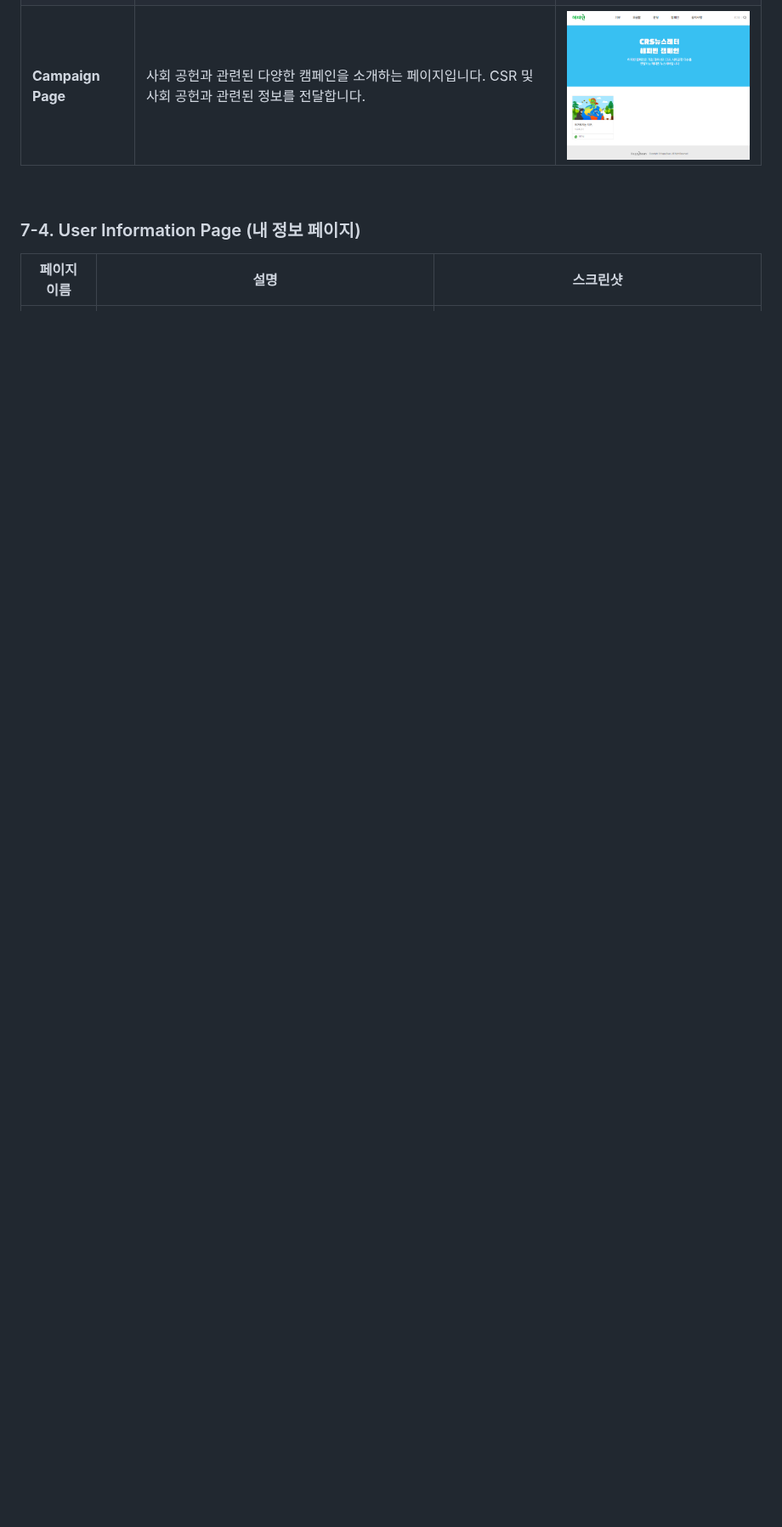
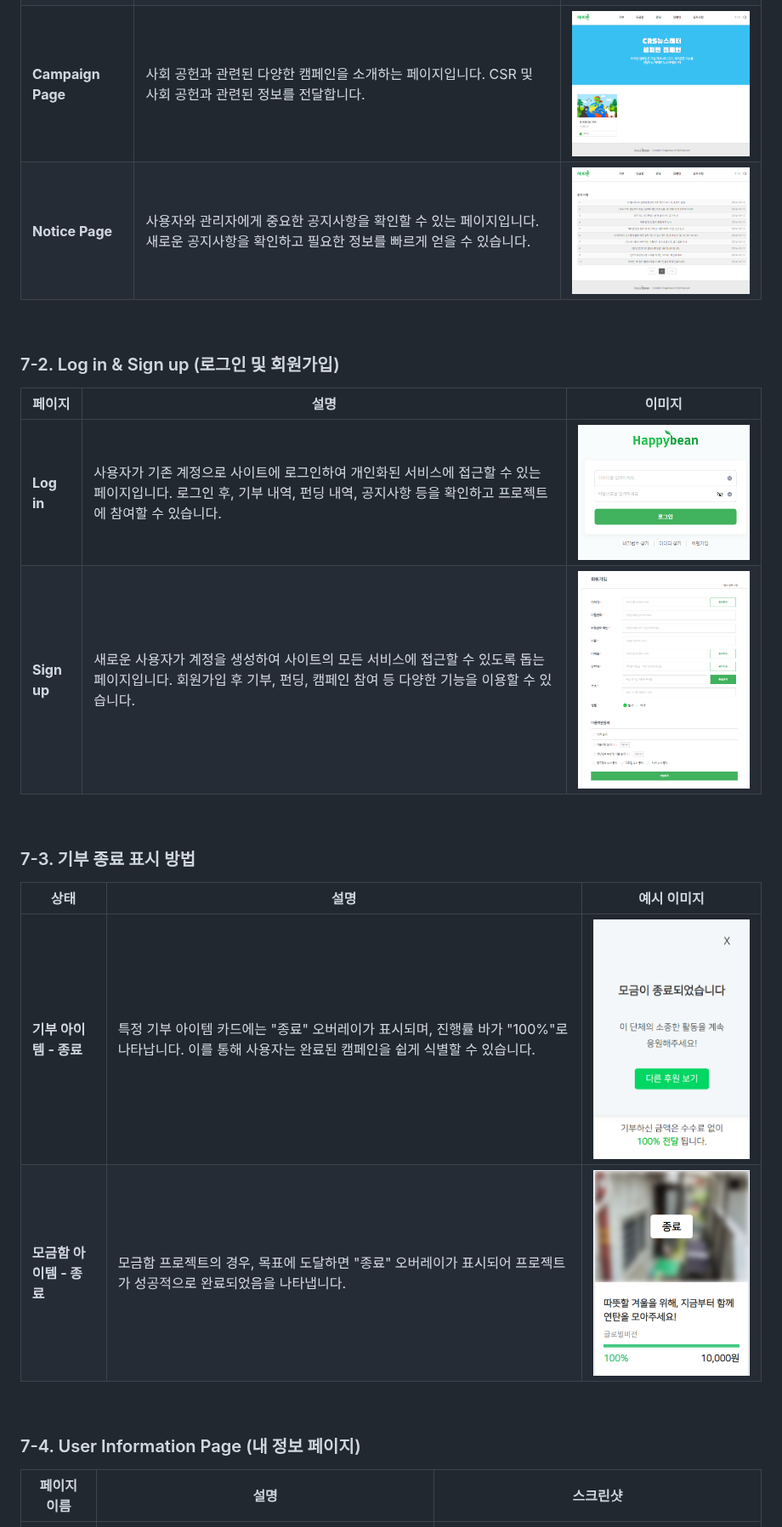
Before and after one commit to leeyerimmm/HappyBean, a Markdown page: README.md, the part around one of its changes. Shown at 85% size. GitHub-like rendering; blank space fills up the shorter version.

```diff
--- a/README.md
+++ b/README.md
@@ -174,5 +174,29 @@ Happypotato/
 | **Funding Page**      | 펀딩과 관련된 프로젝트를 확인하고 참여할 수 있는 페이지입니다. 각 프로젝트의 목표 금액과 현재 진행 상황 등을 시각적으로 확인할 수 있습니다. | ![Funding Page](./images/funding.png)  |
 | **Campaign Page**     | 사회 공헌과 관련된 다양한 캠페인을 소개하는 페이지입니다. CSR 및 사회 공헌과 관련된 정보를 전달합니다.                              | ![Campaign Page](./images/campaign.png)|
+| **Notice Page**       | 사용자와 관리자에게 중요한 공지사항을 확인할 수 있는 페이지입니다. 새로운 공지사항을 확인하고 필요한 정보를 빠르게 얻을 수 있습니다. | ![Notice Page](./images/notice.png)    |
+
+<br>
+
+
+### 7-2. Log in & Sign up (로그인 및 회원가입)
+
+| **페이지**   | **설명**                                                                 | **이미지**                          |
+|--------------|------------------------------------------------------------------------|-------------------------------------|
+| **Log in**   | 사용자가 기존 계정으로 사이트에 로그인하여 개인화된 서비스에 접근할 수 있는 페이지입니다. 로그인 후, 기부 내역, 펀딩 내역, 공지사항 등을 확인하고 프로젝트에 참여할 수 있습니다. | ![Log in Page](./images/login.png)  |
+| **Sign up**  | 새로운 사용자가 계정을 생성하여 사이트의 모든 서비스에 접근할 수 있도록 돕는 페이지입니다. 회원가입 후 기부, 펀딩, 캠페인 참여 등 다양한 기능을 이용할 수 있습니다. | ![Sign up Page](./images/join.png)  |
+
+
+<br>
+
+
+### 7-3. 기부 종료 표시 방법
+
+| 상태                        | 설명                                                               | 예시 이미지                               |
+|-----------------------------|--------------------------------------------------------------------|-------------------------------------------|
+| **기부 아이템 - 종료**      | 특정 기부 아이템 카드에는 "종료" 오버레이가 표시되며, 진행률 바가 "100%"로 나타납니다. 이를 통해 사용자는 완료된 캠페인을 쉽게 식별할 수 있습니다. | ![기부 아이템](./images/donation_sub_end.png) |
+| **모금함 아이템 - 종료**    | 모금함 프로젝트의 경우, 목표에 도달하면 "종료" 오버레이가 표시되어 프로젝트가 성공적으로 완료되었음을 나타냅니다. | ![모금함 아이템](./images/fundrasing_end.png) |
+
+
 
 <br>
 
```
Also changed, not shown: other parts of README.md (+2 -2 lines).
